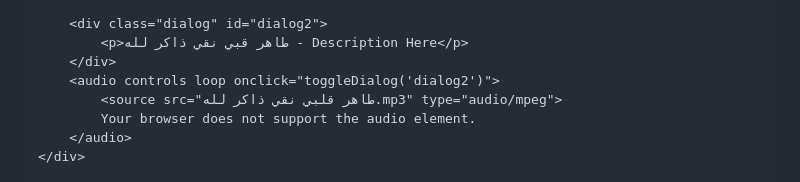
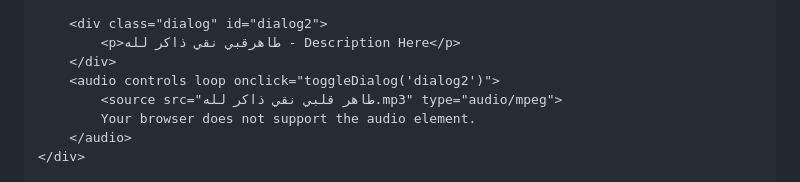
Before and after one commit to thepixelbest12/thepixelbest12.github.io, a Markdown page: README.md, the part around one of its changes. Rendered like a GitHub page.

```diff
--- a/README.md
+++ b/README.md
@@ -129,7 +129,7 @@
         </audio>
 
         <div class="dialog" id="dialog2">
-            <p>طاهر قبي نقي ذاكر لله - Description Here</p>
+            <p>طاهرقبي نقي ذاكر لله - Description Here</p>
         </div>
         <audio controls loop onclick="toggleDialog('dialog2')">
             <source src="طاهر قلبي نقي ذاكر لله.mp3" type="audio/mpeg">
```
Also changed, not shown: other parts of README.md (+1 -1 lines).
